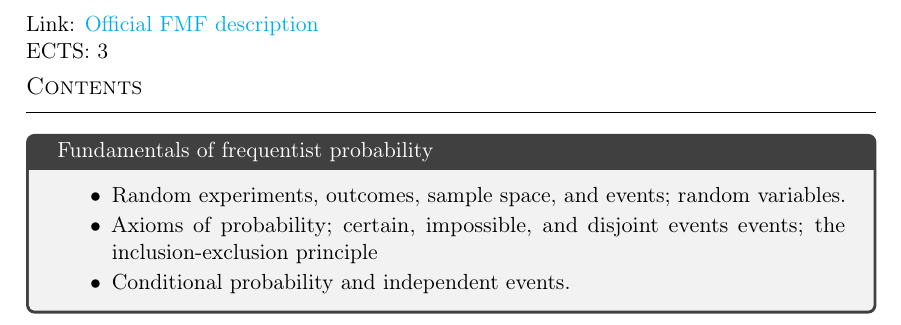
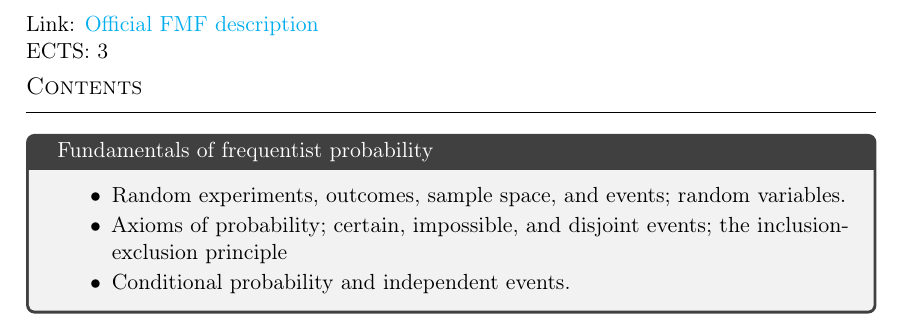
Before and after one commit to ejmastnak/fmf-courses, a LaTeX document (src/fmf-courses.tex): part of page 26 of 60, cut so that both start at the same text. Compiled offline with pdfLaTeX.

Commit message:
Fix a typo

```diff
--- a/src/fmf-courses.tex
+++ b/src/fmf-courses.tex
@@ -1346,7 +1346,7 @@ Last update: \today
 
             \item Random experiments, outcomes, sample space, and events; random variables.
 
-            \item Axioms of probability; certain, impossible, and disjoint events events; the inclusion-exclusion principle
+            \item Axioms of probability; certain, impossible, and disjoint events; the inclusion-exclusion principle
 
             \item Conditional probability and independent events.
 
```
